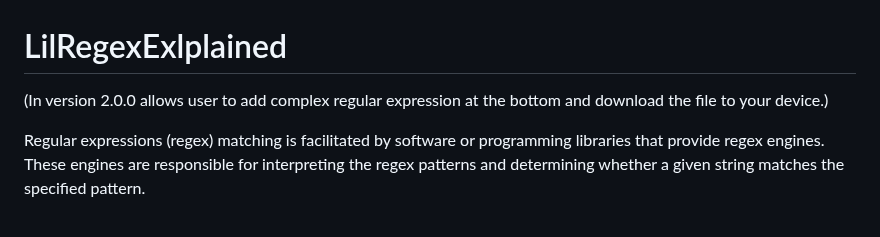
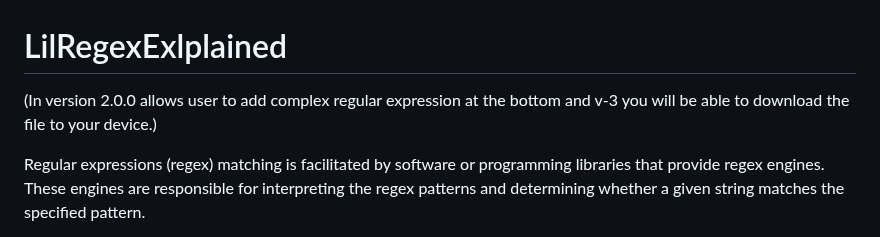
Before and after one commit to thefutureseer/lilRegexExplained, a Markdown page: README.md, the part around the change. Rendered like a GitHub page.

```diff
--- a/README.md
+++ b/README.md
@@ -1,5 +1,5 @@
 # LilRegexExlplained
-(In version 2.0.0 allows user to add complex regular expression at the bottom and download the file to your device.)
+(In version 2.0.0 allows user to add complex regular expression at the bottom and v-3 you will be able to download the file to your device.)
 
 Regular expressions (regex) matching is facilitated by software or programming libraries that provide regex engines. These engines are responsible for interpreting the regex patterns and determining whether a given string matches the specified pattern.
 
```
